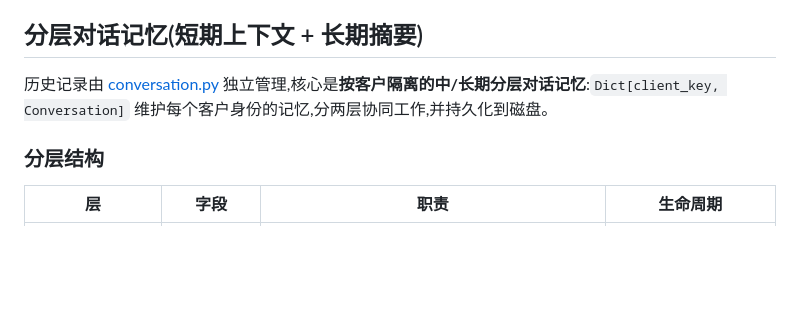
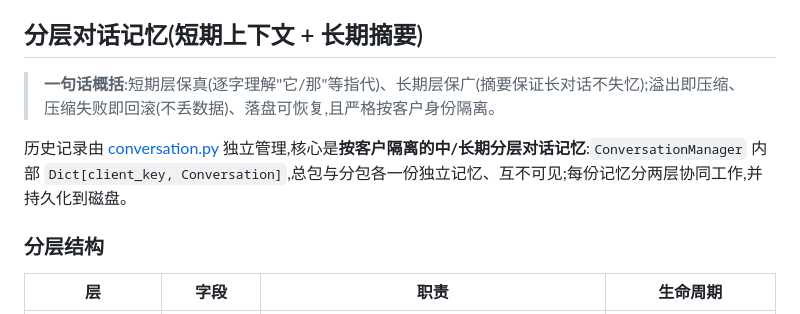
Before and after one commit to zzp-x/building-agent, a Markdown page: README.md, the part around the change. GitHub-like rendering; blank space fills up the shorter version.

Commit message:
更新readme

```diff
--- a/README.md
+++ b/README.md
@@ -214,7 +214,9 @@ System Prompt 由两部分拼接:
 
 ## 分层对话记忆(短期上下文 + 长期摘要)
 
-历史记录由 [conversation.py](app/conversation.py) 独立管理,核心是**按客户隔离的中/长期分层对话记忆**:`Dict[client_key, Conversation]` 维护每个客户身份的记忆,分两层协同工作,并持久化到磁盘。
+> **一句话概括**:短期层保真(逐字理解"它/那"等指代)、长期层保广(摘要保证长对话不失忆);溢出即压缩、压缩失败即回滚(不丢数据)、落盘可恢复,且严格按客户身份隔离。
+
+历史记录由 [conversation.py](app/conversation.py) 独立管理,核心是**按客户隔离的中/长期分层对话记忆**:`ConversationManager` 内部 `Dict[client_key, Conversation]`,总包与分包各一份独立记忆、互不可见;每份记忆分两层协同工作,并持久化到磁盘。
 
 ### 分层结构
 
```
